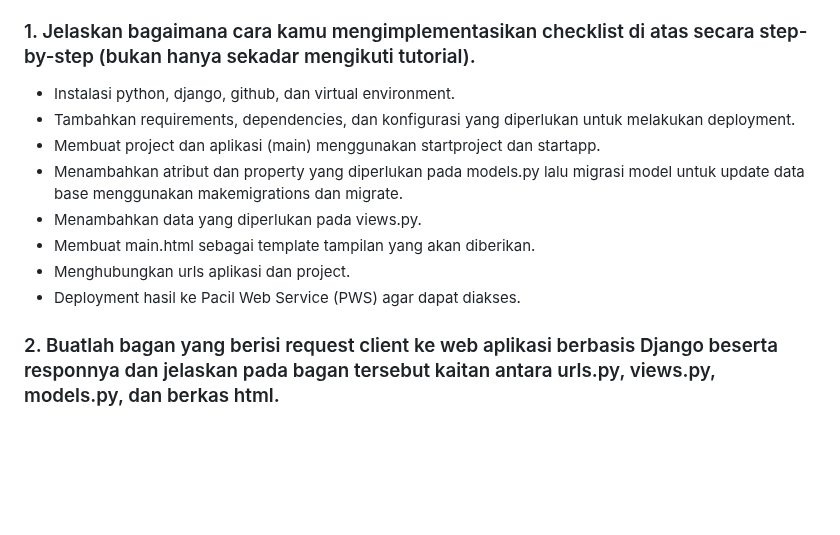
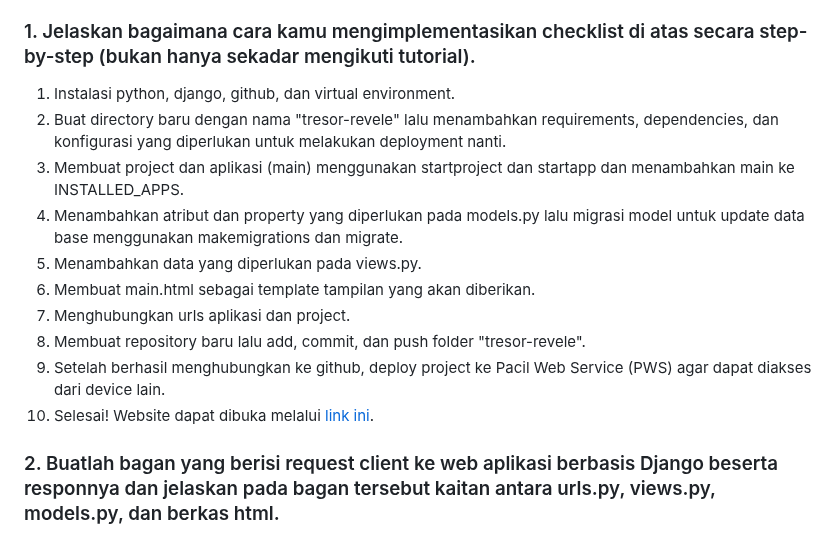
Before and after one commit to meutiia/tresor-revele, a Markdown page: README.md, the part around the change. Drawn GitHub-style; blank space fills up the shorter version.

Commit message:
final tugas 2

```diff
--- a/README.md
+++ b/README.md
@@ -2,14 +2,16 @@
 link PWS: http://meutia-fajriyah-tresorrevele.pbp.cs.ui.ac.id
 
 ### 1. Jelaskan bagaimana cara kamu mengimplementasikan checklist di atas secara step-by-step (bukan hanya sekadar mengikuti tutorial).
-* Instalasi python, django, github, dan virtual environment.
-* Tambahkan requirements, dependencies, dan konfigurasi yang diperlukan untuk melakukan deployment.
-* Membuat project dan aplikasi (main) menggunakan startproject dan startapp.
-* Menambahkan atribut dan property yang diperlukan pada models.py lalu migrasi model untuk update data base menggunakan makemigrations dan migrate.
-* Menambahkan data yang diperlukan pada views.py.
-* Membuat main.html sebagai template tampilan yang akan diberikan.
-* Menghubungkan urls aplikasi dan project.
-* Deployment hasil ke Pacil Web Service (PWS) agar dapat diakses.
+1. Instalasi python, django, github, dan virtual environment.
+2. Buat directory baru dengan nama "tresor-revele" lalu menambahkan requirements, dependencies, dan konfigurasi yang diperlukan untuk melakukan deployment nanti.
+3. Membuat project dan aplikasi (main) menggunakan startproject dan startapp dan menambahkan main ke INSTALLED_APPS.
+4. Menambahkan atribut dan property yang diperlukan pada models.py lalu migrasi model untuk update data base menggunakan makemigrations dan migrate.
+5. Menambahkan data yang diperlukan pada views.py.
+6. Membuat main.html sebagai template tampilan yang akan diberikan.
+7. Menghubungkan urls aplikasi dan project.
+8. Membuat repository baru lalu add, commit, dan push folder "tresor-revele".
+9. Setelah berhasil menghubungkan ke github, deploy project ke Pacil Web Service (PWS) agar dapat diakses dari device lain.
+10. Selesai! Website dapat dibuka melalui [link ini](http://meutia-fajriyah-tresorrevele.pbp.cs.ui.ac.id).
 
 ### 2. Buatlah bagan yang berisi request client ke web aplikasi berbasis Django beserta responnya dan jelaskan pada bagan tersebut kaitan antara urls.py, views.py, models.py, dan berkas html.
 ![Flow Diagram](requestdiagram.jpeg)
```
